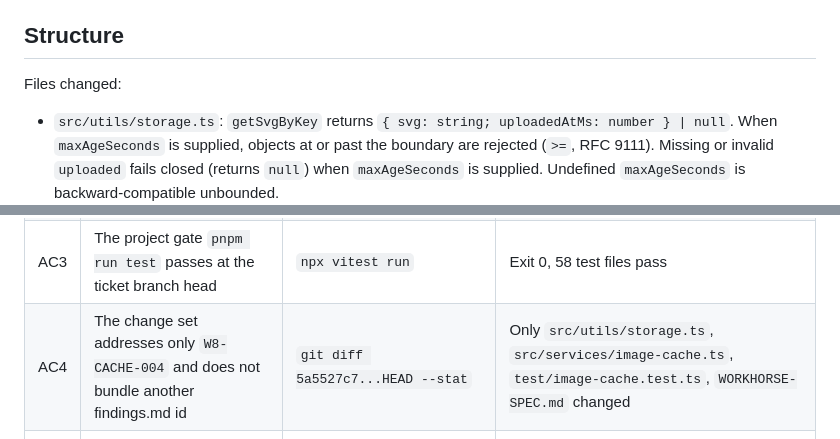
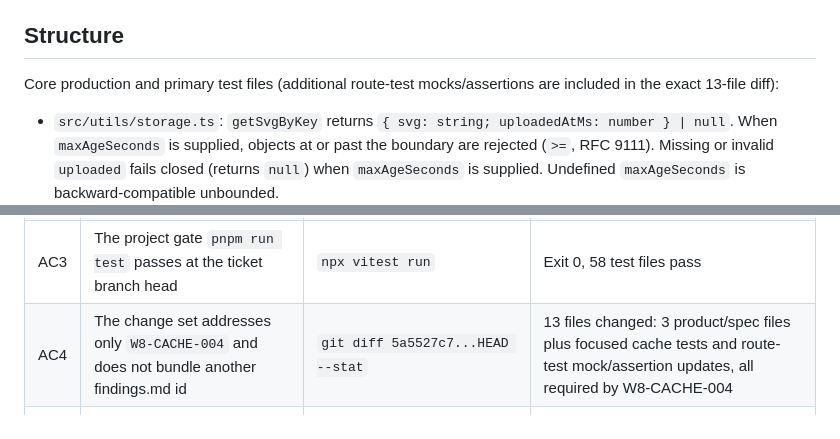
Before and after one commit to ensdomains/metadata-service-v2, a Markdown page: WORKHORSE-SPEC.md, 2 parts joined by grey strips. Drawn GitHub-style.

Commit message:
docs: correct exact W8-CACHE-004 scope

```diff
--- a/WORKHORSE-SPEC.md
+++ b/WORKHORSE-SPEC.md
@@ -20,7 +20,7 @@ The R2 image tier must stop serving a card after its status-specific lifetime, n
 
 ## Structure
 
-Files changed:
+Core production and primary test files (additional route-test mocks/assertions are included in the exact 13-file diff):
 
 - `src/utils/storage.ts`: `getSvgByKey` returns `{ svg: string; uploadedAtMs: number } | null`. When `maxAgeSeconds` is supplied, objects at or past the boundary are rejected (`>=`, RFC 9111). Missing or invalid `uploaded` fails closed (returns `null`) when `maxAgeSeconds` is supplied. Undefined `maxAgeSeconds` is backward-compatible unbounded.
 - `src/services/image-cache.ts`: L2 R2 lookup passes `ttlConfig.r2MaxAge` to `getSvgByKey`. On L2 hit, `writeKv` receives the absolute `uploadedAtMs` timestamp and computes an absolute KV `expiration` deadline at `floor(uploadedAtMs/1000) + r2MaxAge` — immune to body-latency clock drift. `createdAt` is set to the authoritative `uploadedAtMs`. `softTtl` is floored to the remaining integer lifetime (conservative). Backfill is skipped when `remaining < 60` s (Cloudflare KV minimum). Fresh L3 origin writes are unchanged (relative `expirationTtl`). `CARD_CACHE_VERSION` bumped `v2` → `v3` so pre-fix v2 KV entries (backfill-time `createdAt` / full TTL) are never served after deploy — they miss and fall through to authoritative L2/L3.
@@ -45,7 +45,7 @@ Files changed:
 | AC1 | A new focused regression test on a branch cut from main fails on the main baseline as described, and that failing run is recorded before any product fix commit | `npx vitest run test/image-cache.test.ts` on the branch after each test-only commit but before the product fix | Each RED test fails with the expected assertion error: TTL boundary (expected 'miss', got 'stale'), backfill lifetime (expected `expiration`, got undefined), fail-closed (expected null, got object) |
 | AC2 | After the fix, that focused regression passes without weakening its assertion | `npx vitest run test/image-cache.test.ts` on the branch after each product fix commit | All 47 tests pass; absolute `expiration` at `uploadedAtMs + r2MaxAge`; createdAt equals authoritative upload time; softTtl capped and floored; backfill skipped when remaining < 60 s; missing uploaded rejected |
 | AC3 | The project gate `pnpm run test` passes at the ticket branch head | `npx vitest run` | Exit 0, 58 test files pass |
-| AC4 | The change set addresses only `W8-CACHE-004` and does not bundle another findings.md id | `git diff 5a5527c7...HEAD --stat` | Only `src/utils/storage.ts`, `src/services/image-cache.ts`, `test/image-cache.test.ts`, `WORKHORSE-SPEC.md` changed |
+| AC4 | The change set addresses only `W8-CACHE-004` and does not bundle another findings.md id | `git diff 5a5527c7...HEAD --stat` | 13 files changed: 3 product/spec files plus focused cache tests and route-test mock/assertion updates, all required by W8-CACHE-004 |
 | AC5 | The pull request targets main from a ticket-named branch, with no cherry-picks from testing-campaign | Verify branch name is `WEB-1716` and no commit originates from testing-campaign | Branch `WEB-1716`, all commits authored in this run |
 
 ## Tasks
```
